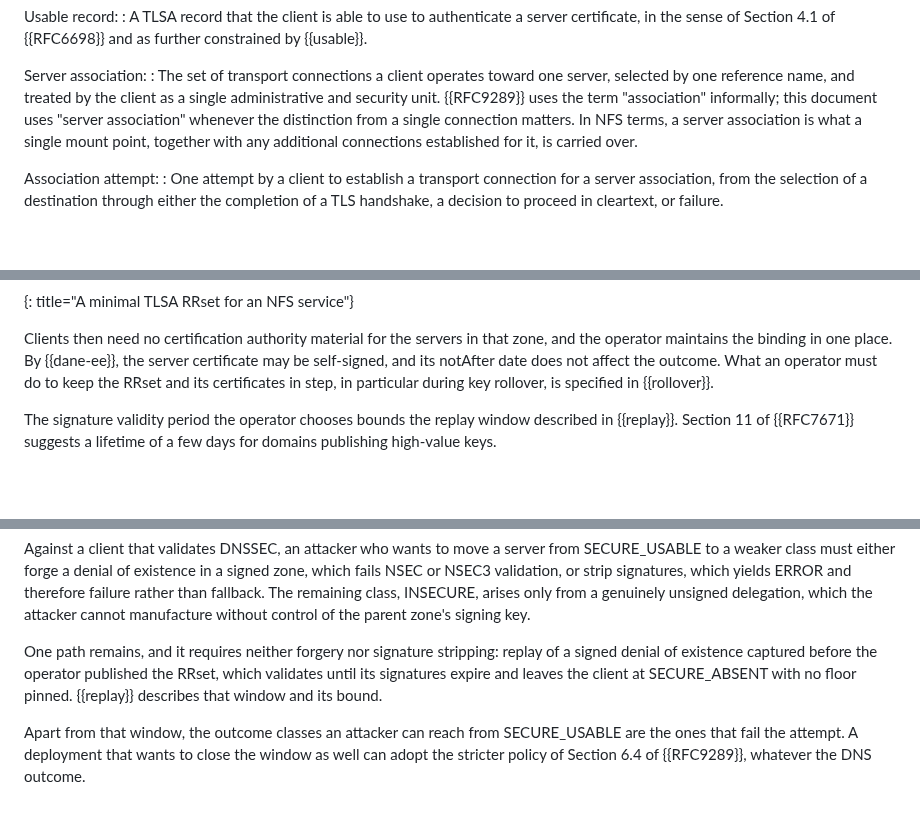
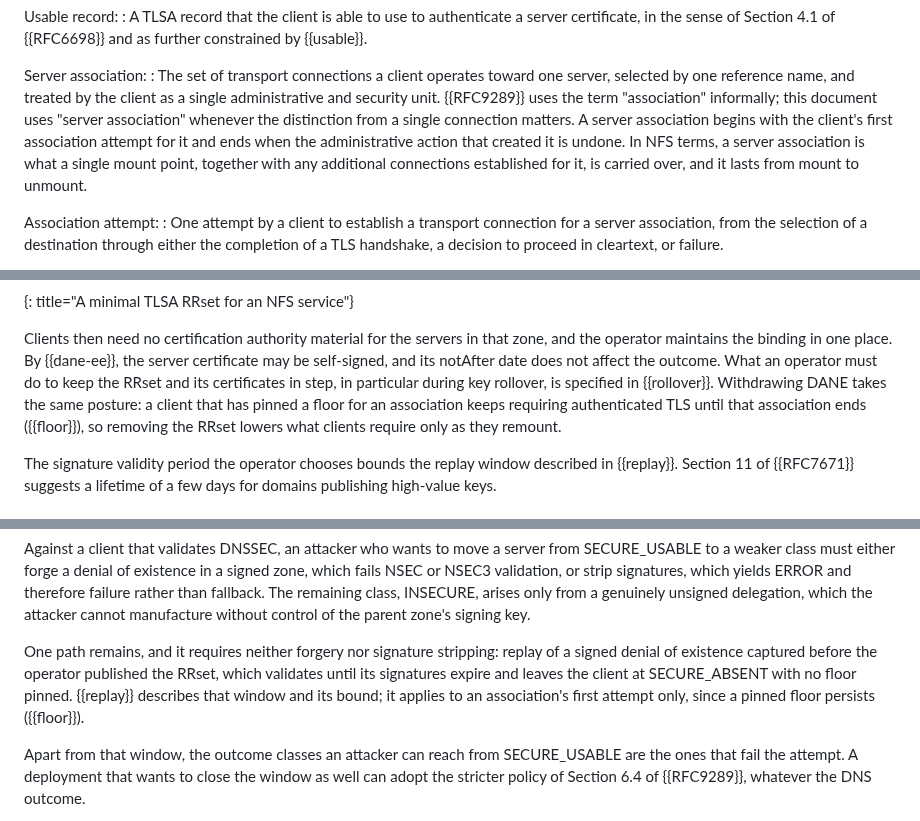
Before and after one commit to chucklever/i-d-rpc-tls-dane, a Markdown page: draft-cel-nfsv4-rpc-tls-dane.md, 3 parts joined by grey strips. Rendered like a GitHub page; blank space fills up the shorter version.

```diff
--- a/draft-cel-nfsv4-rpc-tls-dane.md
+++ b/draft-cel-nfsv4-rpc-tls-dane.md
@@ -285,9 +285,12 @@ Server association:
   a single administrative and security unit.  {{RFC9289}} uses the
   term "association" informally; this document uses "server
   association" whenever the distinction from a single connection
-  matters.  In NFS terms, a server association is what a single mount
-  point, together with any additional connections established for it,
-  is carried over.
+  matters.  A server association begins with the client's first
+  association attempt for it and ends when the administrative action
+  that created it is undone.  In NFS terms, a server association is
+  what a single mount point, together with any additional connections
+  established for it, is carried over, and it lasts from mount to
+  unmount.
 
 Association attempt:
 : One attempt by a client to establish a transport connection for a
@@ -1400,7 +1414,11 @@ in that zone, and the operator maintains the binding in one place.  By
 {{dane-ee}}, the server certificate may be self-signed, and its
 notAfter date does not affect the outcome.  What an operator must do
 to keep the RRset and its certificates in step, in particular during
-key rollover, is specified in {{rollover}}.
+key rollover, is specified in {{rollover}}.  Withdrawing DANE takes
+the same posture: a client that has pinned a floor for an association
+keeps requiring authenticated TLS until that association ends
+({{floor}}), so removing the RRset lowers what clients require only
+as they remount.
 
 The signature validity period the operator chooses bounds the replay
 window described in {{replay}}.  Section 11 of {{RFC7671}} suggests
@@ -1432,7 +1450,9 @@ One path remains, and it requires neither forgery nor signature
 stripping: replay of a signed denial of existence captured before
 the operator published the RRset, which validates until its
 signatures expire and leaves the client at SECURE_ABSENT with no
-floor pinned.  {{replay}} describes that window and its bound.
+floor pinned.  {{replay}} describes that window and its bound; it
+applies to an association's first attempt only, since a pinned floor
+persists ({{floor}}).
 
 Apart from that window, the outcome classes an attacker can reach from
 SECURE_USABLE are the ones that fail the attempt.  A deployment that
```
Also changed, not shown: other parts of draft-cel-nfsv4-rpc-tls-dane.md (+25 -14 lines).
